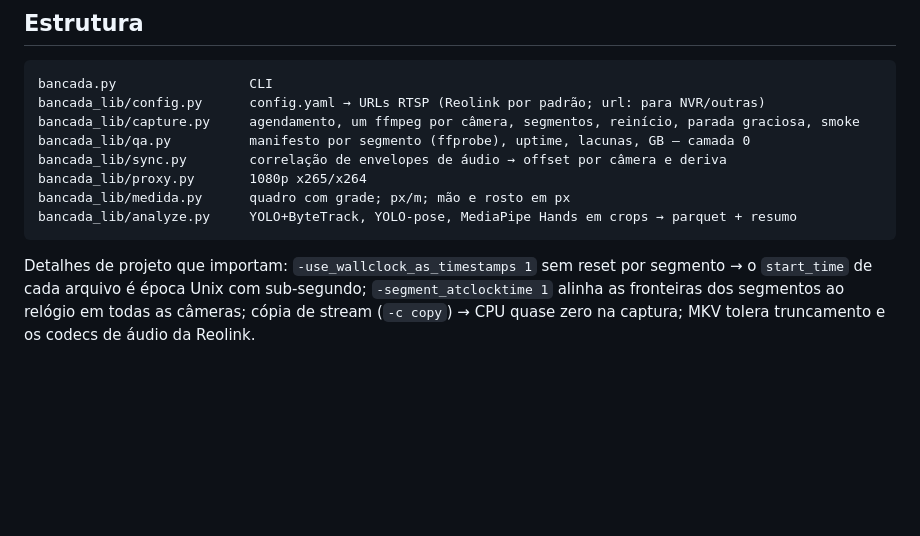
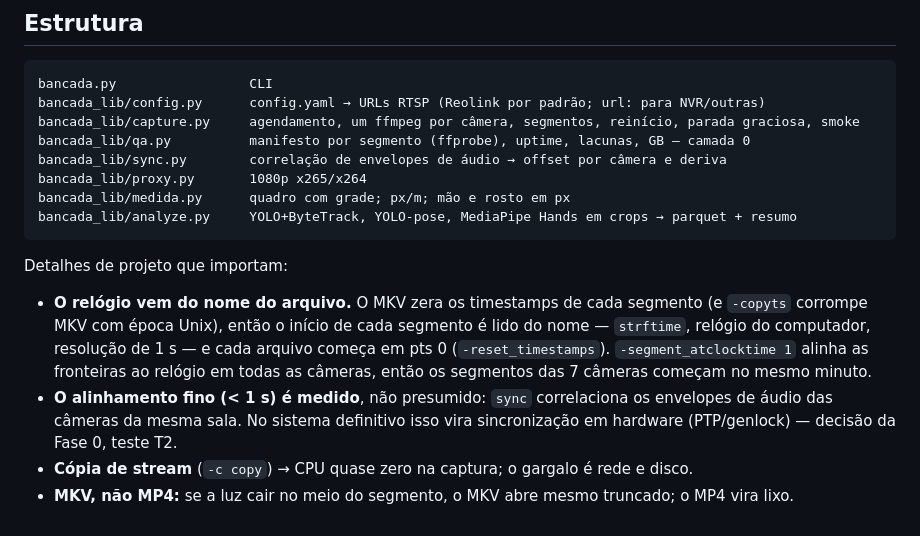
Before and after one commit to cberbel/freeschool-site, a Markdown page: bancada/README.md, the part around the change. Rendered like a GitHub page; blank space fills up the shorter version.

Commit message:
bancada: corrige a nota de relogio no README (nome do arquivo + reset_timestamps)
O paragrafo final ainda descrevia o desenho antigo (-use_wallclock_as_timestamps
sem reset, start_time em epoca Unix), que foi substituido quando se descobriu
que o MKV zera os timestamps e -copyts corrompe o container.

Co-Authored-By: Claude Opus 5 <noreply@anthropic.com>
Claude-Session: https://claude.ai/code/session_01TNMCCPmp3MBVYe1GBYLkch

````diff
--- a/bancada/README.md
+++ b/bancada/README.md
@@ -201,7 +201,15 @@ bancada_lib/medida.py      quadro com grade; px/m; mão e rosto em px
 bancada_lib/analyze.py     YOLO+ByteTrack, YOLO-pose, MediaPipe Hands em crops → parquet + resumo
 ```
 
-Detalhes de projeto que importam: `-use_wallclock_as_timestamps 1` sem reset por segmento → o
-`start_time` de cada arquivo é época Unix com sub-segundo; `-segment_atclocktime 1` alinha as
-fronteiras dos segmentos ao relógio em todas as câmeras; cópia de stream (`-c copy`) → CPU quase
-zero na captura; MKV tolera truncamento e os codecs de áudio da Reolink.
+Detalhes de projeto que importam:
+
+- **O relógio vem do nome do arquivo.** O MKV zera os timestamps de cada segmento (e `-copyts`
+  corrompe MKV com época Unix), então o início de cada segmento é lido do nome — `strftime`,
+  relógio do computador, resolução de 1 s — e cada arquivo começa em pts 0 (`-reset_timestamps`).
+  `-segment_atclocktime 1` alinha as fronteiras ao relógio em todas as câmeras, então os
+  segmentos das 7 câmeras começam no mesmo minuto.
+- **O alinhamento fino (< 1 s) é medido**, não presumido: `sync` correlaciona os envelopes de
+  áudio das câmeras da mesma sala. No sistema definitivo isso vira sincronização em hardware
+  (PTP/genlock) — decisão da Fase 0, teste T2.
+- **Cópia de stream** (`-c copy`) → CPU quase zero na captura; o gargalo é rede e disco.
+- **MKV, não MP4:** se a luz cair no meio do segmento, o MKV abre mesmo truncado; o MP4 vira lixo.
````
